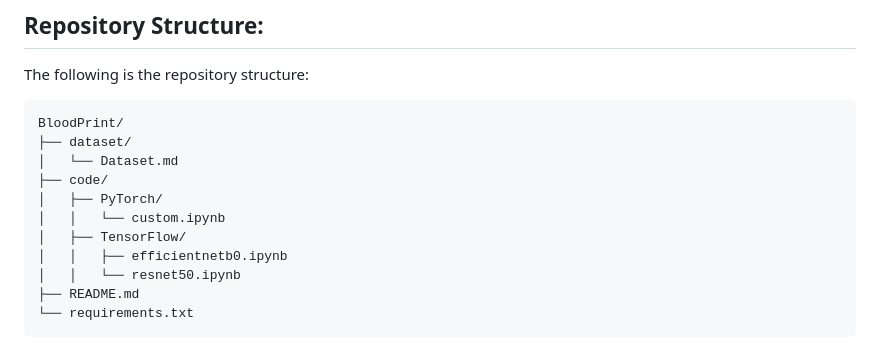
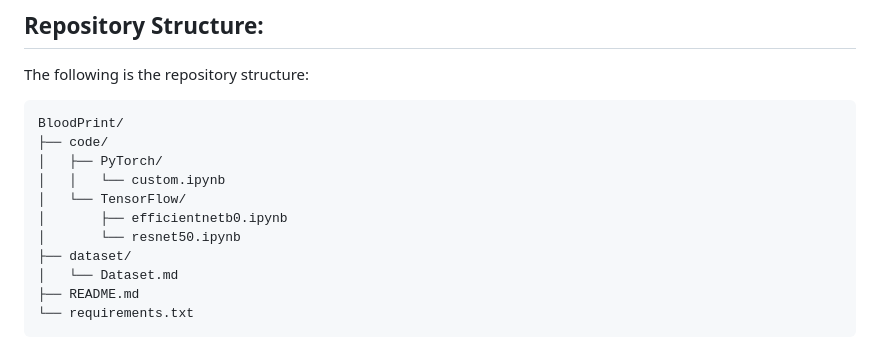
Before and after one commit to kr1shnasomani/BloodPrint, a Markdown page: README.md, the part around the change. GitHub-like rendering.

````diff
--- a/README.md
+++ b/README.md
@@ -5,14 +5,14 @@ This project detects blood groups from fingerprint images using deep learning mo
 The following is the repository structure:
 ```
 BloodPrint/
-├── dataset/
-│   └── Dataset.md
 ├── code/
 │   ├── PyTorch/
 │   │   └── custom.ipynb
-│   ├── TensorFlow/
-│   │   ├── efficientnetb0.ipynb
-│   │   └── resnet50.ipynb
+│   └── TensorFlow/
+│       ├── efficientnetb0.ipynb
+│       └── resnet50.ipynb
+├── dataset/
+│   └── Dataset.md
 ├── README.md
 └── requirements.txt
 ```
````
